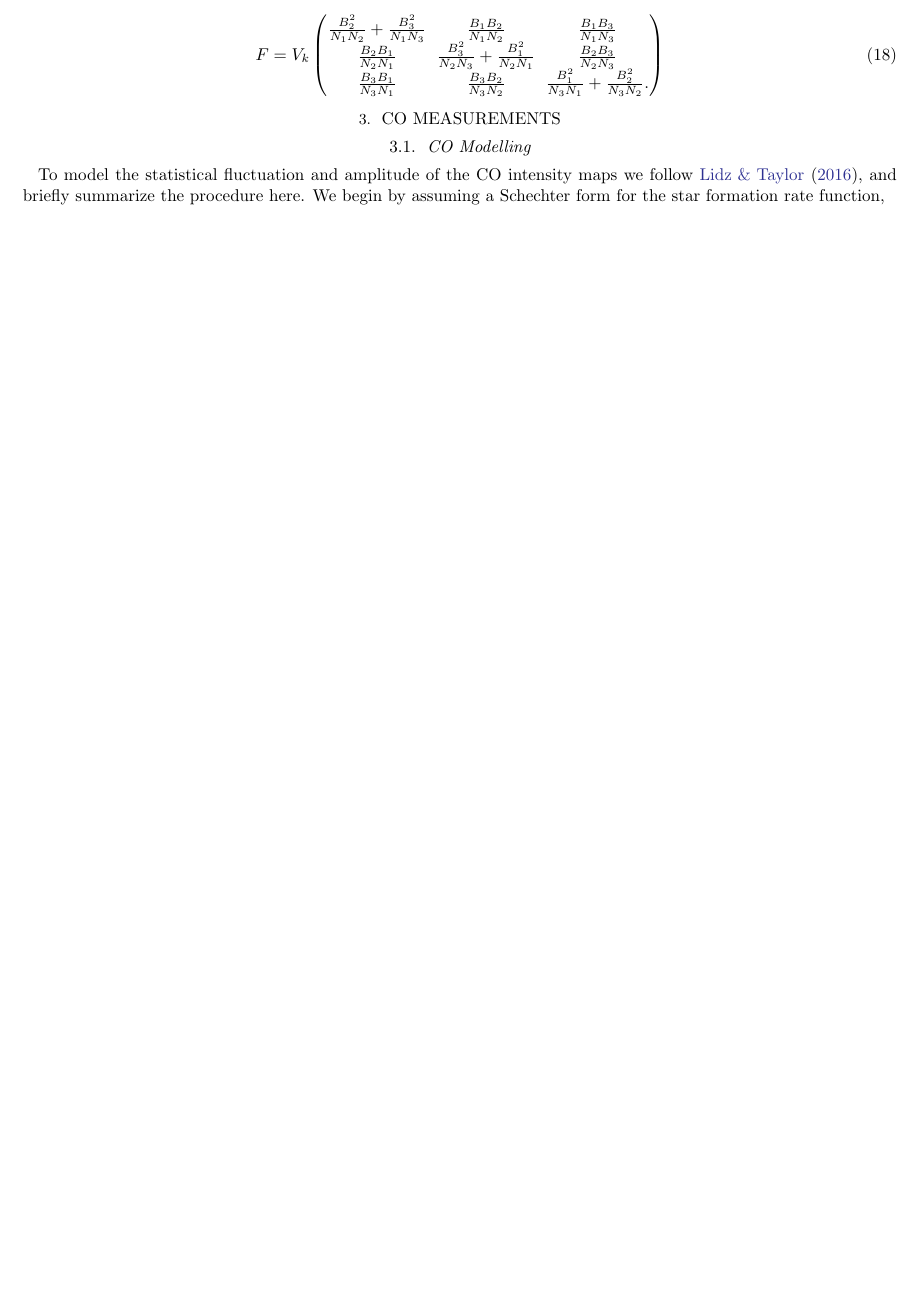
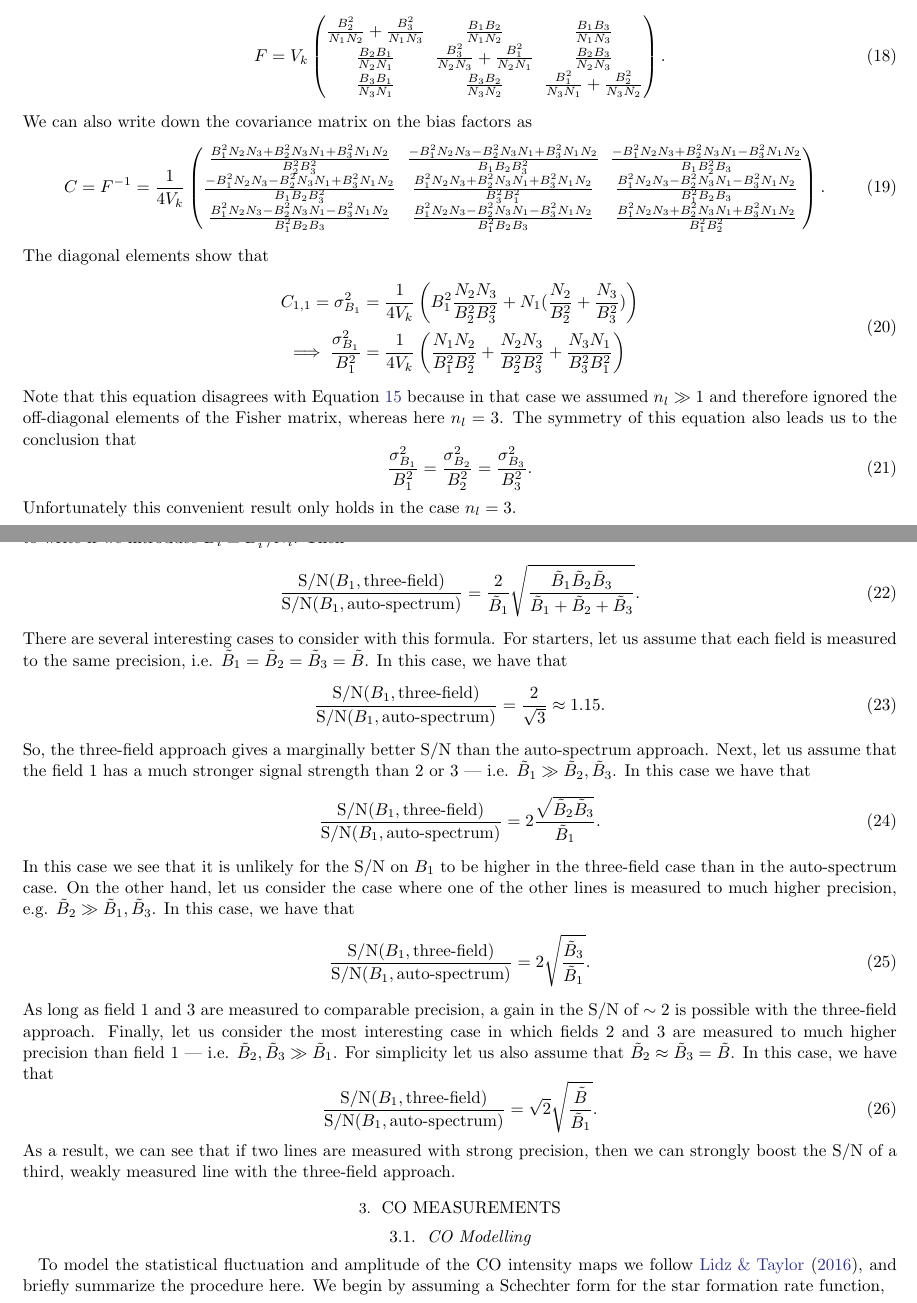
Before and after one commit to gusbeane/CO_eloping, a LaTeX paper (paper/ms.tex): part of page 3 of 5 before the commit and two parts of pages 3 and 4 of 6 after it, the two joined at a grey line, cut so that both start at the same text, the shorter picture padded with empty space. Compiled offline with LaTeX, dvips and Ghostscript.

Commit message:
Add SN info and comparisons for three field

```diff
--- a/paper/ms.tex
+++ b/paper/ms.tex
@@ -251,11 +251,83 @@ F = V_k
 \begin{pmatrix}
 \frac{B_2^2}{N_1N_2}+\frac{B_3^2}{N_1N_3} & \frac{B_1B_2}{N_1N_2} & \frac{B_1B_3}{N_1N_3} \\
 \frac{B_2B_1}{N_2N_1} & \frac{B_3^2}{N_2N_3}+\frac{B_1^2}{N_2N_1} & \frac{B_2B_3}{N_2N_3} \\
-\frac{B_3B_1}{N_3N_1} & \frac{B_3B_2}{N_3N_2} & \frac{B_1^2}{N_3N_1}+\frac{B_2^2}{N_3N_2}\text{.}
+\frac{B_3B_1}{N_3N_1} & \frac{B_3B_2}{N_3N_2} & \frac{B_1^2}{N_3N_1}+\frac{B_2^2}{N_3N_2}
 \end{pmatrix}
+\text{.}
 \eeq
+We can also write down the covariance matrix on the bias factors as
+\beq
+C = F^{-1} = \frac{1}{4V_k}
+\begin{pmatrix}
+\frac{B_1^2N_2N_3 + B_2^2N_3N_1 + B_3^2N_1N_2}{B_2^2B_3^2} & \frac{-B_1^2N_2N_3 - B_2^2N_3N_1 + B_3^2N_1N_2}{B_1B_2B_3^2} & \frac{-B_1^2N_2N_3 + B_2^2N_3N_1 - B_3^2N_1N_2}{B_1B_2^2B_3} \\
+\frac{-B_1^2N_2N_3 - B_2^2N_3N_1 + B_3^2N_1N_2}{B_1B_2B_3^2} & \frac{B_1^2N_2N_3 + B_2^2N_3N_1 + B_3^2N_1N_2}{B_3^2B_1^2} & \frac{B_1^2N_2N_3 - B_2^2N_3N_1 - B_3^2N_1N_2}{B_1^2B_2B_3} \\
+\frac{B_1^2N_2N_3 - B_2^2N_3N_1 - B_3^2N_1N_2}{B_1^2B_2B_3} & \frac{B_1^2N_2N_3 - B_2^2N_3N_1 - B_3^2N_1N_2}{B_1^2B_2B_3} & \frac{B_1^2N_2N_3 + B_2^2N_3N_1 + B_3^2N_1N_2}{B_1^2B_2^2}
+\end{pmatrix}
+\text{.}
+\eeq
+The diagonal elements show that
+\beq
+\begin{split}
+C_{1,1} = \sigma_{B_1}^2 &= \frac{1}{4V_k} \left( B_1^2 \frac{N_2N_3}{B_2^2B_3^2} + N_1(\frac{N_2}{B_2^2} + \frac{N_3}{B_3^2}) \right) \\
+\implies \frac{\sigma_{B_1}^2}{B_1^2} &= \frac{1}{4V_k} \left( \frac{N_1N_2}{B_1^2B_2^2} + \frac{N_2N_3}{B_2^2B_3^2} + \frac{N_3N_1}{B_3^2B_1^2} \right)
+\end{split}
+\eeq
+Note that this equation disagrees with Equation~\ref{eq:snr_nlgg1} because in
+that case we assumed $n_l \gg 1$ and therefore ignored the off-diagonal
+elements of the Fisher matrix, whereas here $n_l=3$. The symmetry of this
+equation also leads us to the conclusion that
+\beq
+\frac{\sigma_{B_1}^2}{B_1^2} = \frac{\sigma_{B_2}^2}{B_2^2} =
+\frac{\sigma_{B_3}^2}{B_3^2}\text{.}
+\eeq
+Unfortunately this convenient result only holds in the case $n_l=3$.
 
-
+In the three-field case, let us also consider the \SN{} here compared to the
+auto-spectrum case. This will be simpler to write if we introduce $\tilde{B}_i
+\equiv B_i^2/N_i$. Then
+\beq
+\frac{\SN(B_1, \text{three-field})}{\SN(B_1, \text{auto-spectrum})} =
+\frac{2}{\tilde{B}_1}
+\sqrt{\frac{\tilde{B}_1\tilde{B}_2\tilde{B}_3}{\tilde{B}_1 + \tilde{B}_2 + \tilde{B}_3}}
+\text{.}
+\eeq
+There are several interesting cases to consider with this formula. For starters, let us assume that each field is measured to the same precision, i.e. $\tilde{B}_1 = \tilde{B}_2 = \tilde{B}_3 = \tilde{B}$. In this case, we have that
+\beq
+\frac{\SN(B_1, \text{three-field})}{\SN(B_1, \text{auto-spectrum})} =
+\frac{2}{\sqrt{3}} \approx 1.15
+\text{.}
+\eeq
+So, the three-field approach gives a marginally better \SN{} than the
+auto-spectrum approach. Next, let us assume that the field $1$ has a much
+stronger signal strength than $2$ or $3$ --- i.e. $\tilde{B}_1 \gg
+\tilde{B}_2,\tilde{B}_3$. In this case we have that
+\beq
+\frac{\SN(B_1, \text{three-field})}{\SN(B_1, \text{auto-spectrum})} =
+2\frac{\sqrt{\tilde{B}_2\tilde{B}_3}}{\tilde{B}_1}\text{.}
+\eeq
+In this case we see that it is unlikely for the $\text{S}/\text{N}$ on $B_1$
+to be higher in the three-field case than in the auto-spectrum case. On the
+other hand, let us consider the case where one of the other lines is measured
+to much higher precision, e.g. $\tilde{B}_2 \gg \tilde{B}_1,\tilde{B}_3$. In
+this case, we have that
+\beq
+\frac{\SN(B_1, \text{three-field})}{\SN(B_1, \text{auto-spectrum})} =
+2\sqrt{\frac{\tilde{B}_3}{\tilde{B}_1}}\text{.}
+\eeq
+As long as field $1$ and $3$ are measured to comparable precision, a gain in
+the \SN{} of $\sim2$ is possible with the three-field approach. Finally, let
+us consider the most interesting case in which fields $2$ and $3$ are measured
+to much higher precision than field $1$ --- i.e. $\tilde{B}_2, \tilde{B}_3 \gg
+\tilde{B}_1$. For simplicity let us also assume that $\tilde{B}_2 \approx
+\tilde{B}_3 = \tilde{B}$. In this case, we have that
+\beq
+\frac{\SN(B_1, \text{three-field})}{\SN(B_1, \text{auto-spectrum})} =
+\sqrt{2}\sqrt{\frac{\tilde{B}}{\tilde{B}_1}}
+\text{.}
+\eeq
+As a result, we can see that if two lines are measured with strong precision,
+then we can strongly boost the \SN{} of a third, weakly measured line with the
+three-field approach.
 
 \section{CO Measurements} \label{sec:co_measurements}
 \subsection{CO Modelling} \label{ssec:co_modelling}
```
